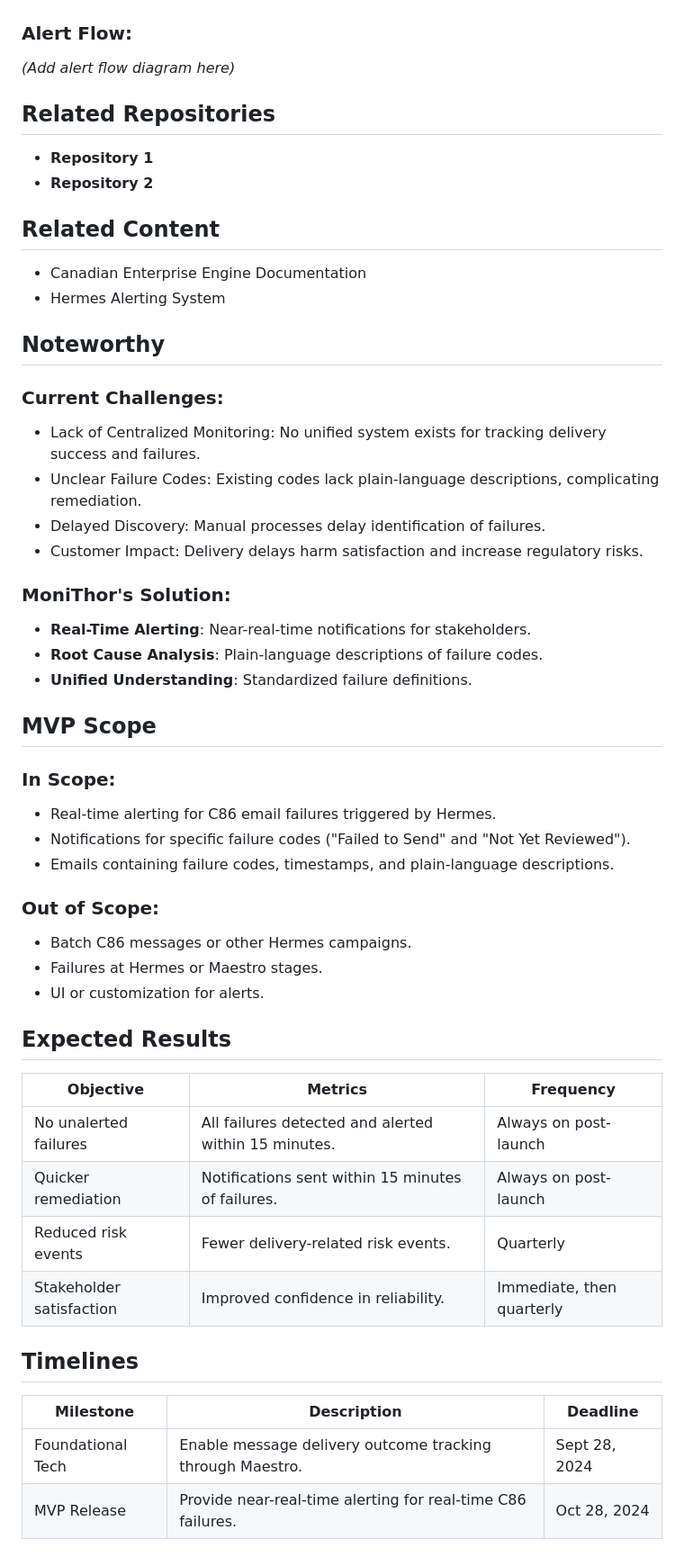
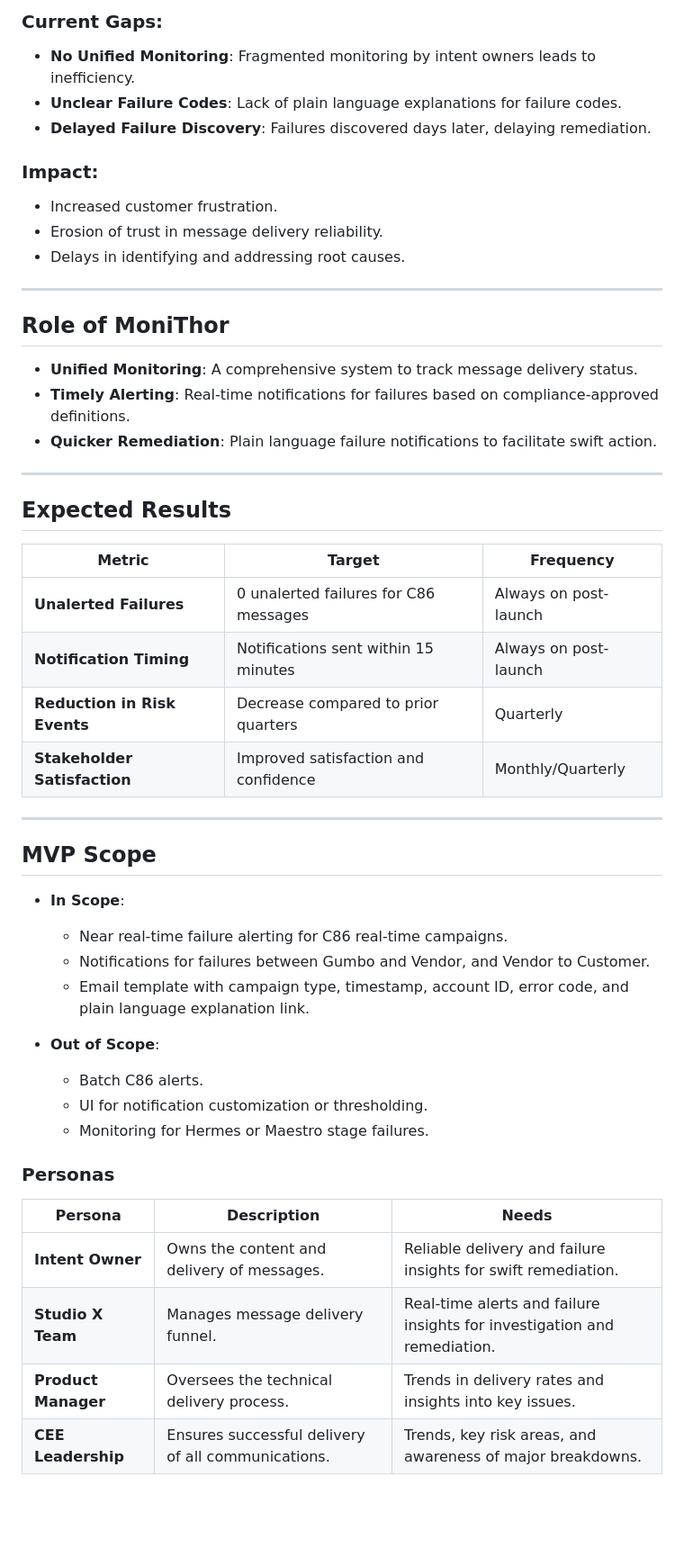
Before and after one commit to nightthinkerdawnreddy/karthikunnam, a Markdown page: README.md, the part around the change printed below. Shown: that part at 90% size. Rendered like a GitHub page; blank space fills up the shorter version.

```diff
--- a/README.md
+++ b/README.md
@@ -27,49 +20,57 @@ This project is maintained by the **Studio X team** and **CEE Product Managers**
 
+### Current Gaps:
 
-### Alert Flow:
-*(Add alert flow diagram here)*
+- **No Unified Monitoring**: Fragmented monitoring by intent owners leads to inefficiency.
+- **Unclear Failure Codes**: Lack of plain language explanations for failure codes.
+- **Delayed Failure Discovery**: Failures discovered days later, delaying remediation.
 
-## Related Repositories
-- **Repository 1**
-- **Repository 2**
+### Impact:
 
-## Related Content
-- Canadian Enterprise Engine Documentation
-- Hermes Alerting System
+- Increased customer frustration.
+- Erosion of trust in message delivery reliability.
+- Delays in identifying and addressing root causes.
 
-## Noteworthy
-### Current Challenges:
-- Lack of Centralized Monitoring: No unified system exists for tracking delivery success and failures.
-- Unclear Failure Codes: Existing codes lack plain-language descriptions, complicating remediation.
-- Delayed Discovery: Manual processes delay identification of failures.
-- Customer Impact: Delivery delays harm satisfaction and increase regulatory risks.
+---
 
-### MoniThor's Solution:
-- **Real-Time Alerting**: Near-real-time notifications for stakeholders.
-- **Root Cause Analysis**: Plain-language descriptions of failure codes.
-- **Unified Understanding**: Standardized failure definitions.
+## Role of MoniThor
+
+- **Unified Monitoring**: A comprehensive system to track message delivery status.
+- **Timely Alerting**: Real-time notifications for failures based on compliance-approved definitions.
+- **Quicker Remediation**: Plain language failure notifications to facilitate swift action.
+
+---
+
+## Expected Results
+
+| **Metric**                   | **Target**                            | **Frequency**         |
+| ---------------------------- | ------------------------------------- | --------------------- |
+| **Unalerted Failures**       | 0 unalerted failures for C86 messages | Always on post-launch |
+| **Notification Timing**      | Notifications sent within 15 minutes  | Always on post-launch |
+| **Reduction in Risk Events** | Decrease compared to prior quarters   | Quarterly             |
+| **Stakeholder Satisfaction** | Improved satisfaction and confidence  | Monthly/Quarterly     |
+
+---
 
 ## MVP Scope
-### In Scope:
-- Real-time alerting for C86 email failures triggered by Hermes.
-- Notifications for specific failure codes ("Failed to Send" and "Not Yet Reviewed").
-- Emails containing failure codes, timestamps, and plain-language descriptions.
 
-### Out of Scope:
-- Batch C86 messages or other Hermes campaigns.
-- Failures at Hermes or Maestro stages.
-- UI or customization for alerts.
+- **In Scope**:
 
-## Expected Results
-| Objective              | Metrics                                      | Frequency          |
-|------------------------|----------------------------------------------|--------------------|
-| No unalerted failures | All failures detected and alerted within 15 minutes. | Always on post-launch |
-| Quicker remediation   | Notifications sent within 15 minutes of failures. | Always on post-launch |
-| Reduced risk events   | Fewer delivery-related risk events.           | Quarterly          |
-| Stakeholder satisfaction | Improved confidence in reliability.         | Immediate, then quarterly |
+  - Near real-time failure alerting for C86 real-time campaigns.
+  - Notifications for failures between Gumbo and Vendor, and Vendor to Customer.
+  - Email template with campaign type, timestamp, account ID, error code, and plain language explanation link.
 
-## Timelines
-| Milestone          | Description                                      | Deadline          |
-|--------------------|--------------------------------------------------|-------------------|
-| Foundational Tech  | Enable message delivery outcome tracking through Maestro. | Sept 28, 2024    |
-| MVP Release        | Provide near-real-time alerting for real-time C86 failures. | Oct 28, 2024     |
+- **Out of Scope**:
+
+  - Batch C86 alerts.
+  - UI for notification customization or thresholding.
+  - Monitoring for Hermes or Maestro stage failures.
+
+### Personas
+
+| **Persona**         | **Description**                                    | **Needs**                                                                |
+| ------------------- | -------------------------------------------------- | ------------------------------------------------------------------------ |
+| **Intent Owner**    | Owns the content and delivery of messages.         | Reliable delivery and failure insights for swift remediation.            |
+| **Studio X Team**   | Manages message delivery funnel.                   | Real-time alerts and failure insights for investigation and remediation. |
+| **Product Manager** | Oversees the technical delivery process.           | Trends in delivery rates and insights into key issues.                   |
+| **CEE Leadership**  | Ensures successful delivery of all communications. | Trends, key risk areas, and awareness of major breakdowns.               |
+
```
Also changed, not shown: other parts of README.md (+49 -33 lines).
